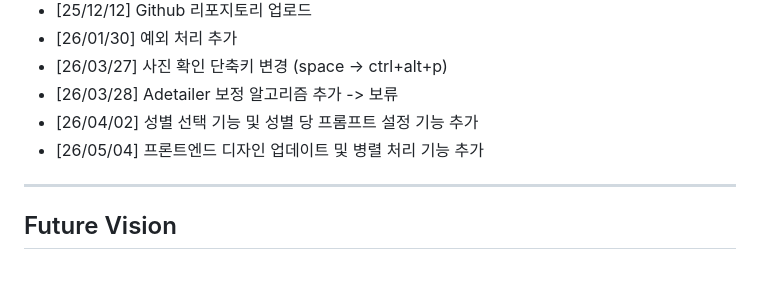
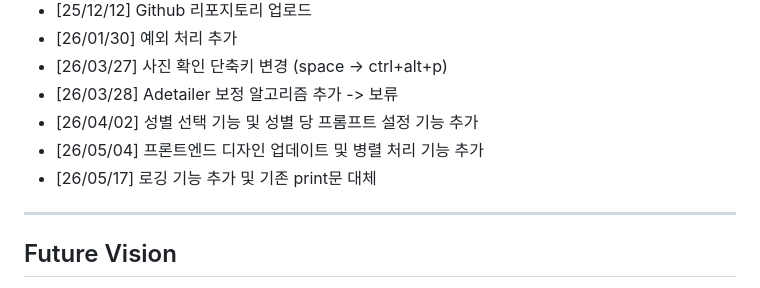
Before and after one commit to movenb3at/snap-pocket, a Markdown page: README.md, the part around the change. GitHub-like rendering.

```diff
--- a/README.md
+++ b/README.md
@@ -177,6 +177,7 @@ tunnel_url.txt → https://random-xxxx-xxxx.trycloudflare.com 저장
 - [26/03/28] Adetailer 보정 알고리즘 추가 -> 보류
 - [26/04/02] 성별 선택 기능 및 성별 당 프롬프트 설정 기능 추가
 - [26/05/04] 프론트엔드 디자인 업데이트 및 병렬 처리 기능 추가
+- [26/05/17] 로깅 기능 추가 및 기존 print문 대체
 ---
 
 ## Future Vision
```
